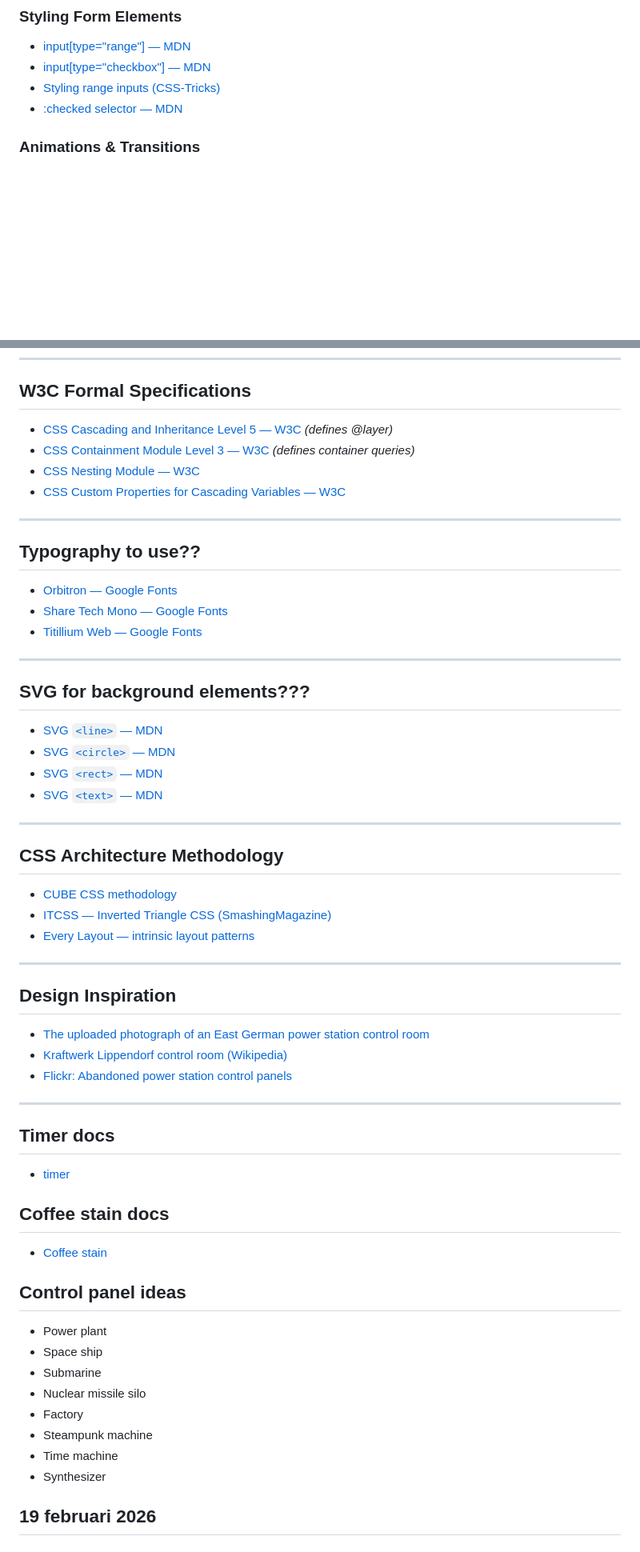
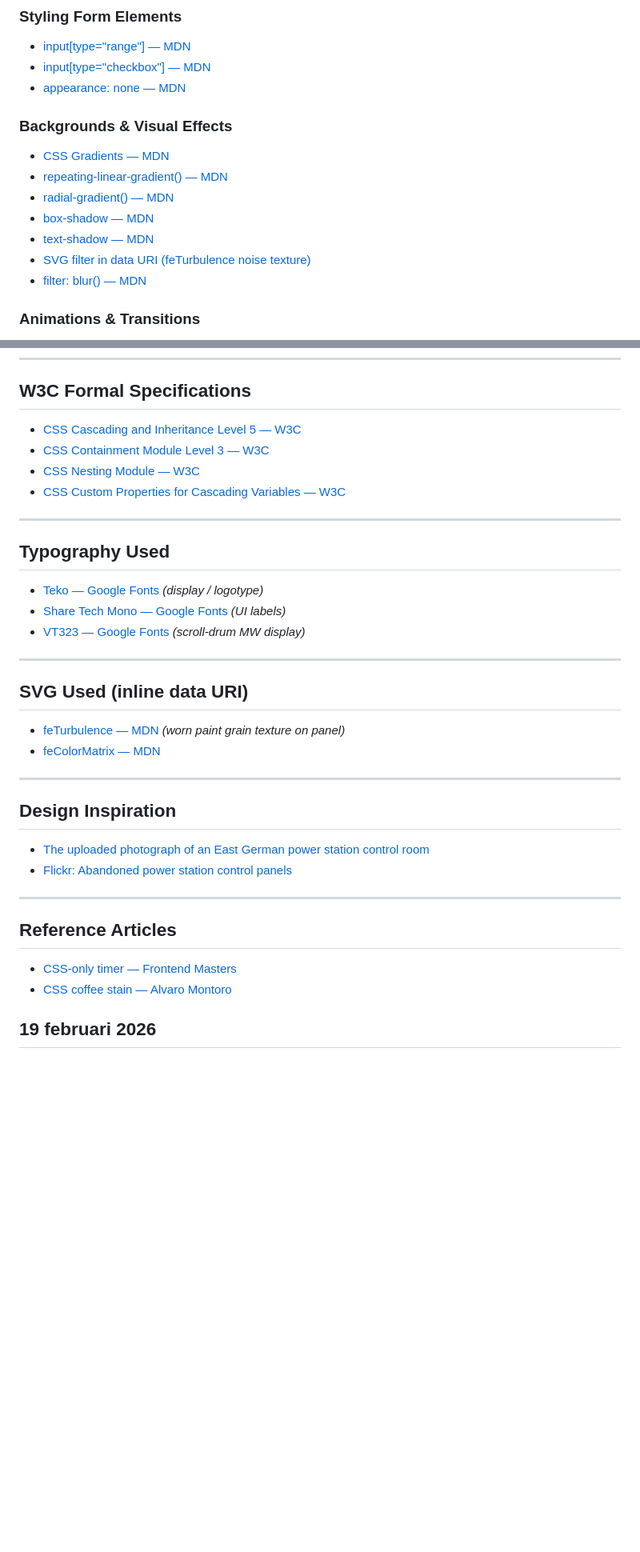
Before and after one commit to jooosty/CSS-Control-panel, a Markdown page: README.md, 2 parts joined by grey strips. Shown at 80% size. Rendered like a GitHub page; blank space fills up the shorter version.

Commit message:
update sources

```diff
--- a/README.md
+++ b/README.md
@@ -15,8 +30,16 @@
 ### Styling Form Elements
 - [input[type="range"] — MDN](https://developer.mozilla.org/en-US/docs/Web/HTML/Element/input/range)
 - [input[type="checkbox"] — MDN](https://developer.mozilla.org/en-US/docs/Web/HTML/Element/input/checkbox)
-- [Styling range inputs (CSS-Tricks)](https://css-tricks.com/styling-cross-browser-compatible-range-inputs-css/)
-- [:checked selector — MDN](https://developer.mozilla.org/en-US/docs/Web/CSS/:checked)
+- [appearance: none — MDN](https://developer.mozilla.org/en-US/docs/Web/CSS/appearance)
+
+### Backgrounds & Visual Effects
+- [CSS Gradients — MDN](https://developer.mozilla.org/en-US/docs/Web/CSS/CSS_images/Using_CSS_gradients)
+- [repeating-linear-gradient() — MDN](https://developer.mozilla.org/en-US/docs/Web/CSS/gradient/repeating-linear-gradient)
+- [radial-gradient() — MDN](https://developer.mozilla.org/en-US/docs/Web/CSS/gradient/radial-gradient)
+- [box-shadow — MDN](https://developer.mozilla.org/en-US/docs/Web/CSS/box-shadow)
+- [text-shadow — MDN](https://developer.mozilla.org/en-US/docs/Web/CSS/text-shadow)
+- [SVG filter in data URI (feTurbulence noise texture)](https://developer.mozilla.org/en-US/docs/Web/SVG/Element/feTurbulence)
+- [filter: blur() — MDN](https://developer.mozilla.org/en-US/docs/Web/CSS/filter)
 
 ### Animations & Transitions
 - [@keyframes — MDN](https://developer.mozilla.org/en-US/docs/Web/CSS/@keyframes)
@@ -27,64 +55,39 @@
 
 ## W3C Formal Specifications
 
-- [CSS Cascading and Inheritance Level 5 — W3C](https://www.w3.org/TR/css-cascade-5/) *(defines @layer)*
-- [CSS Containment Module Level 3 — W3C](https://www.w3.org/TR/css-contain-3/) *(defines container queries)*
+- [CSS Cascading and Inheritance Level 5 — W3C](https://www.w3.org/TR/css-cascade-5/)
+- [CSS Containment Module Level 3 — W3C](https://www.w3.org/TR/css-contain-3/)
 - [CSS Nesting Module — W3C](https://www.w3.org/TR/css-nesting-1/)
 - [CSS Custom Properties for Cascading Variables — W3C](https://www.w3.org/TR/css-variables-1/)
 
 ---
 
-## Typography to use??
+## Typography Used
 
-- [Orbitron — Google Fonts](https://fonts.google.com/specimen/Orbitron)
-- [Share Tech Mono — Google Fonts](https://fonts.google.com/specimen/Share+Tech+Mono)
-- [Titillium Web — Google Fonts](https://fonts.google.com/specimen/Titillium+Web)
+- [Teko — Google Fonts](https://fonts.google.com/specimen/Teko) *(display / logotype)*
+- [Share Tech Mono — Google Fonts](https://fonts.google.com/specimen/Share+Tech+Mono) *(UI labels)*
+- [VT323 — Google Fonts](https://fonts.google.com/specimen/VT323) *(scroll-drum MW display)*
 
 ---
 
-## SVG for background elements???
+## SVG Used (inline data URI)
 
-- [SVG `<line>` — MDN](https://developer.mozilla.org/en-US/docs/Web/SVG/Element/line)
-- [SVG `<circle>` — MDN](https://developer.mozilla.org/en-US/docs/Web/SVG/Element/circle)
-- [SVG `<rect>` — MDN](https://developer.mozilla.org/en-US/docs/Web/SVG/Element/rect)
-- [SVG `<text>` — MDN](https://developer.mozilla.org/en-US/docs/Web/SVG/Element/text)
-
----
-
-## CSS Architecture Methodology
-
-- [CUBE CSS methodology](https://cube.fyi/)
-- [ITCSS — Inverted Triangle CSS (SmashingMagazine)](https://www.smashingmagazine.com/2022/05/you-need-css-reset/)
-- [Every Layout — intrinsic layout patterns](https://every-layout.dev/)
+- [feTurbulence — MDN](https://developer.mozilla.org/en-US/docs/Web/SVG/Element/feTurbulence) *(worn paint grain texture on panel)*
+- [feColorMatrix — MDN](https://developer.mozilla.org/en-US/docs/Web/SVG/Element/feColorMatrix)
 
 ---
 
 ## Design Inspiration
 
 - [The uploaded photograph of an East German power station control room](https://live.staticflickr.com/65535/55045008234_0c5e94ce69_c.jpg)
-- [Kraftwerk Lippendorf control room (Wikipedia)](https://en.wikipedia.org/wiki/Lippendorf_power_station)
 - [Flickr: Abandoned power station control panels](https://www.flickr.com/search/?text=abandoned+power+station+control+room)
 
 ---
 
-## Timer docs
+## Reference Articles
 
-- [timer](https://frontendmasters.com/blog/how-to-make-a-css-timer/)
-
-## Coffee stain docs
-
-- [Coffee stain](https://alvaromontoro.com/blog/68035/css-art-drawing-a-coffee-stain)
-
-## Control panel ideas
-
-- Power plant
-- Space ship
-- Submarine
-- Nuclear missile silo
-- Factory
-- Steampunk machine
-- Time machine
-- Synthesizer
+- [CSS-only timer — Frontend Masters](https://frontendmasters.com/blog/how-to-make-a-css-timer/)
+- [CSS coffee stain — Alvaro Montoro](https://alvaromontoro.com/blog/68035/css-art-drawing-a-coffee-stain)
 
 
 
```
Also changed, not shown: other parts of README.md (+22 -2 lines).
